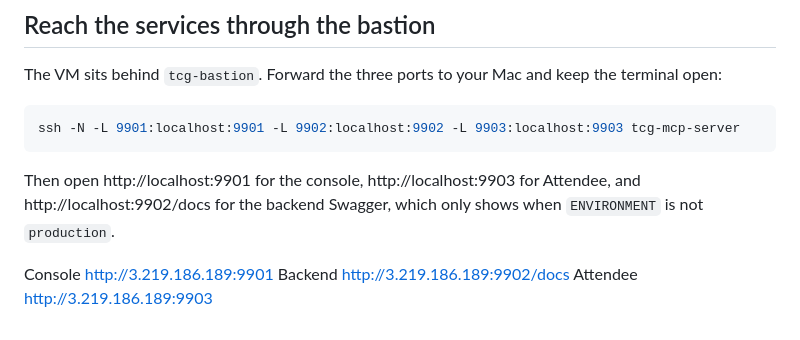
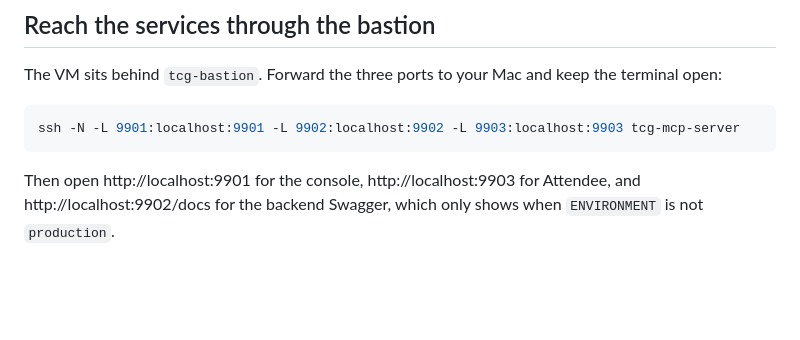
Before and after one commit to VivekGits7/attendee-mom-agent, a Markdown page: CMD.md, the part around the change. Rendered like a GitHub page; blank space fills up the shorter version.

Commit message:
Remove obsolete public service URLs from documentation

````diff
--- a/CMD.md
+++ b/CMD.md
@@ -288,8 +288,3 @@ ssh -N -L 9901:localhost:9901 -L 9902:localhost:9902 -L 9903:localhost:9903 tcg-
 ```
 
 Then open http://localhost:9901 for the console, http://localhost:9903 for Attendee, and http://localhost:9902/docs for the backend Swagger, which only shows when `ENVIRONMENT` is not `production`.
-
-
-Console   http://3.219.186.189:9901
-Backend   http://3.219.186.189:9902/docs
-Attendee  http://3.219.186.189:9903
````
